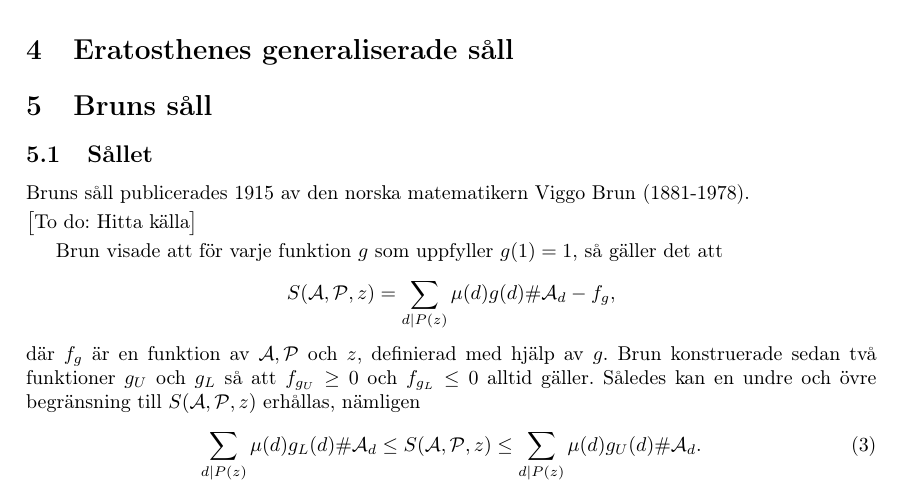
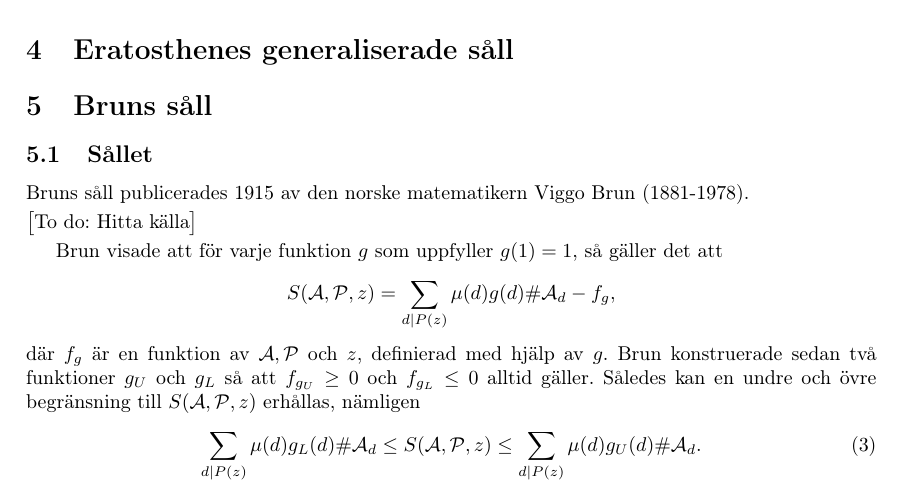
Before and after one commit to ElComadore/Matematiska-S-ll, a LaTeX paper (main.tex, which reads nils/brun.tex): part of page 10 of 14, cut so that both start at the same text. Compiled offline with pdfLaTeX.

Commit message:
Updates from Overleaf

```diff
--- a/nils/brun.tex
+++ b/nils/brun.tex
@@ -1,7 +1,7 @@
 % Skrivet av Nils
 
 \subsection{Sållet}
-Bruns såll publicerades 1915 av den norska matematikern Viggo Brun (1881-1978).
+Bruns såll publicerades 1915 av den norske matematikern Viggo Brun (1881-1978).
 
 \todo{Hitta källa}
 
```
